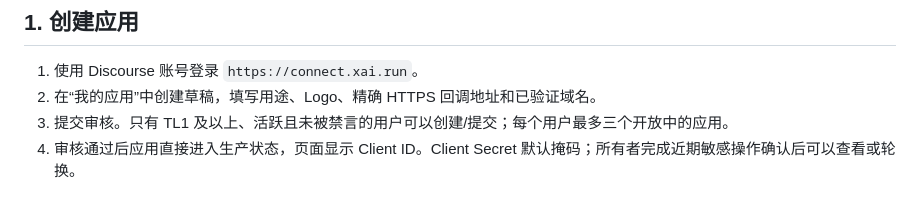
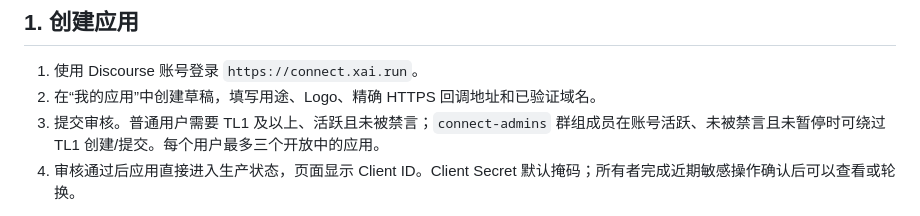
Before and after one commit to puremixai/open-xai-connect, a Markdown page: docs/integration-guide.md, the part around the change. Rendered like a GitHub page.

```diff
--- a/docs/integration-guide.md
+++ b/docs/integration-guide.md
@@ -6,7 +6,7 @@ XAI Connect 是一个标准 OIDC Provider。用户账号、密码、二步验证
 
 1. 使用 Discourse 账号登录 `https://connect.xai.run`。
 2. 在“我的应用”中创建草稿，填写用途、Logo、精确 HTTPS 回调地址和已验证域名。
-3. 提交审核。只有 TL1 及以上、活跃且未被禁言的用户可以创建/提交；每个用户最多三个开放中的应用。
+3. 提交审核。普通用户需要 TL1 及以上、活跃且未被禁言；`connect-admins` 群组成员在账号活跃、未被禁言且未暂停时可绕过 TL1 创建/提交。每个用户最多三个开放中的应用。
 4. 审核通过后应用直接进入生产状态，页面显示 Client ID。Client Secret 默认掩码；所有者完成近期敏感操作确认后可以查看或轮换。
 
 回调地址不允许通配符、localhost、IP、非 HTTPS 或未被已验证域名覆盖的主机。Secret 只能存放在服务端密钥管理系统中，不能写入浏览器、源码或日志。
```
Also changed, not shown: README.md (+2 -2 lines), 1 other file.
